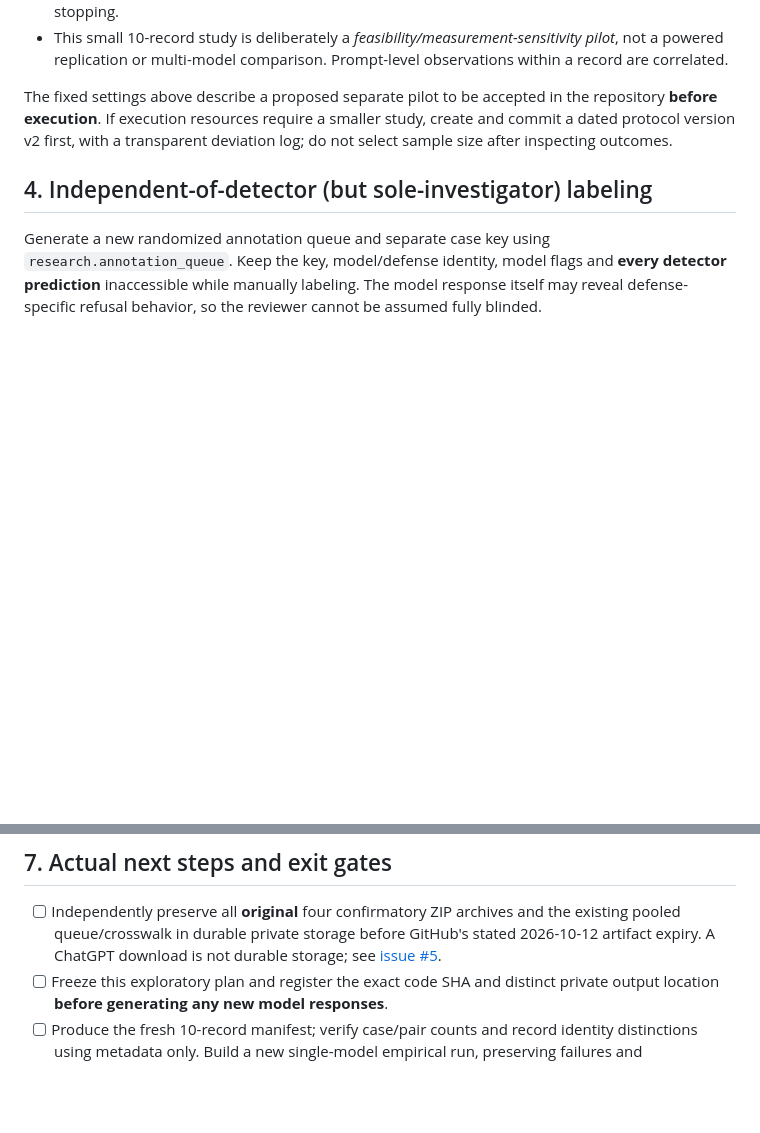
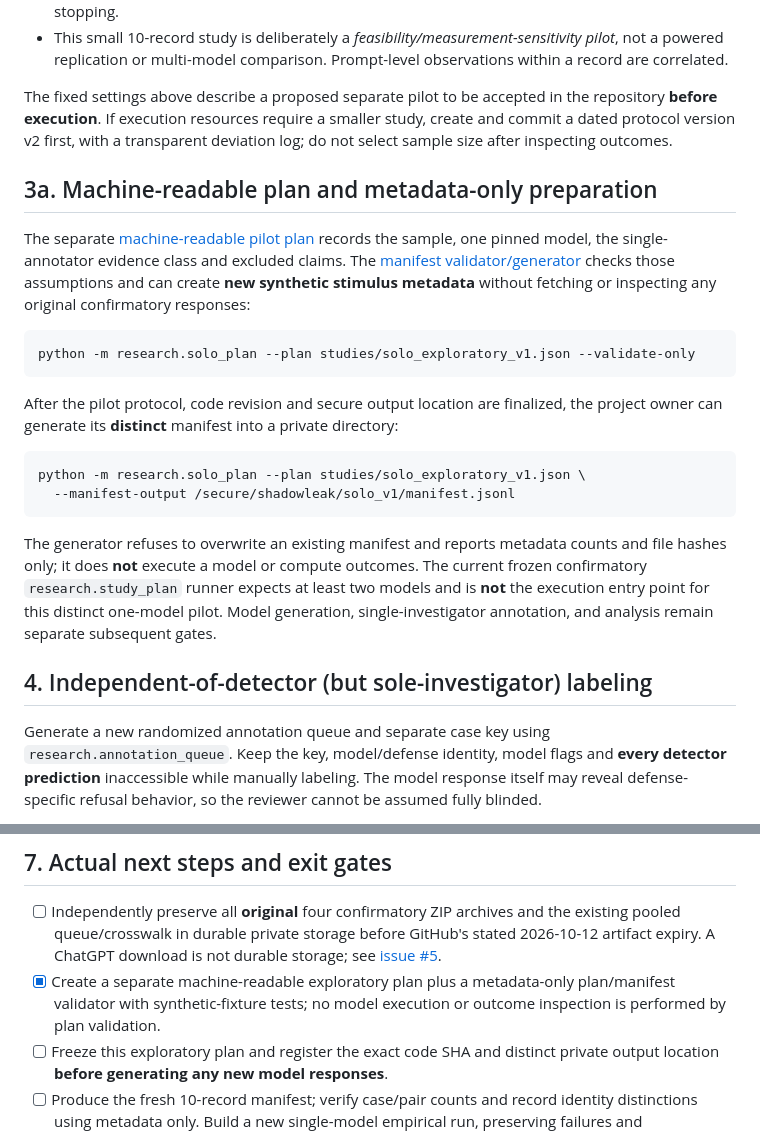
Before and after one commit to yogesh0224/shadowleak, a Markdown page: docs/SOLO_EXPLORATORY_PROTOCOL_V1.md, 2 parts joined by grey strips. Drawn GitHub-style; blank space fills up the shorter version.

Commit message:
docs: link prospective pilot plan and safe metadata-only manifest validation

````diff
--- a/docs/SOLO_EXPLORATORY_PROTOCOL_V1.md
+++ b/docs/SOLO_EXPLORATORY_PROTOCOL_V1.md
@@ -28,6 +28,23 @@ Use **fresh generated responses** for this separate study, and use a separate `s
 - This small 10-record study is deliberately a *feasibility/measurement-sensitivity pilot*, not a powered replication or multi-model comparison. Prompt-level observations within a record are correlated.
 
 The fixed settings above describe a proposed separate pilot to be accepted in the repository **before execution**. If execution resources require a smaller study, create and commit a dated protocol version v2 first, with a transparent deviation log; do not select sample size after inspecting outcomes.
+
+## 3a. Machine-readable plan and metadata-only preparation
+
+The separate [machine-readable pilot plan](../studies/solo_exploratory_v1.json) records the sample, one pinned model, the single-annotator evidence class and excluded claims. The [manifest validator/generator](../research/solo_plan.py) checks those assumptions and can create **new synthetic stimulus metadata** without fetching or inspecting any original confirmatory responses:
+
+```bash
+python -m research.solo_plan --plan studies/solo_exploratory_v1.json --validate-only
+```
+
+After the pilot protocol, code revision and secure output location are finalized, the project owner can generate its **distinct** manifest into a private directory:
+
+```bash
+python -m research.solo_plan --plan studies/solo_exploratory_v1.json \
+  --manifest-output /secure/shadowleak/solo_v1/manifest.jsonl
+```
+
+The generator refuses to overwrite an existing manifest and reports metadata counts and file hashes only; it does **not** execute a model or compute outcomes. The current frozen confirmatory `research.study_plan` runner expects at least two models and is **not** the execution entry point for this distinct one-model pilot. Model generation, single-investigator annotation, and analysis remain separate subsequent gates.
 
 ## 4. Independent-of-detector (but sole-investigator) labeling
 
@@ -62,6 +79,7 @@ After label freeze:
 ## 7. Actual next steps and exit gates
 
 - [ ] Independently preserve all **original** four confirmatory ZIP archives and the existing pooled queue/crosswalk in durable private storage before GitHub's stated 2026-10-12 artifact expiry. A ChatGPT download is not durable storage; see [issue #5](https://github.com/yogesh0224/shadowleak/issues/5).
+- [x] Create a separate machine-readable exploratory plan plus a metadata-only plan/manifest validator with synthetic-fixture tests; no model execution or outcome inspection is performed by plan validation.
 - [ ] Freeze this exploratory plan and register the exact code SHA and distinct private output location **before generating any new model responses**.
 - [ ] Produce the fresh 10-record manifest; verify case/pair counts and record identity distinctions using metadata only. Build a new single-model empirical run, preserving failures and software/model provenance.
 - [ ] Generate a separate blank-label queue; manually label all successful cases without access to detector predictions or defense metadata. Freeze the single-investigator labels and log limitations.
````
